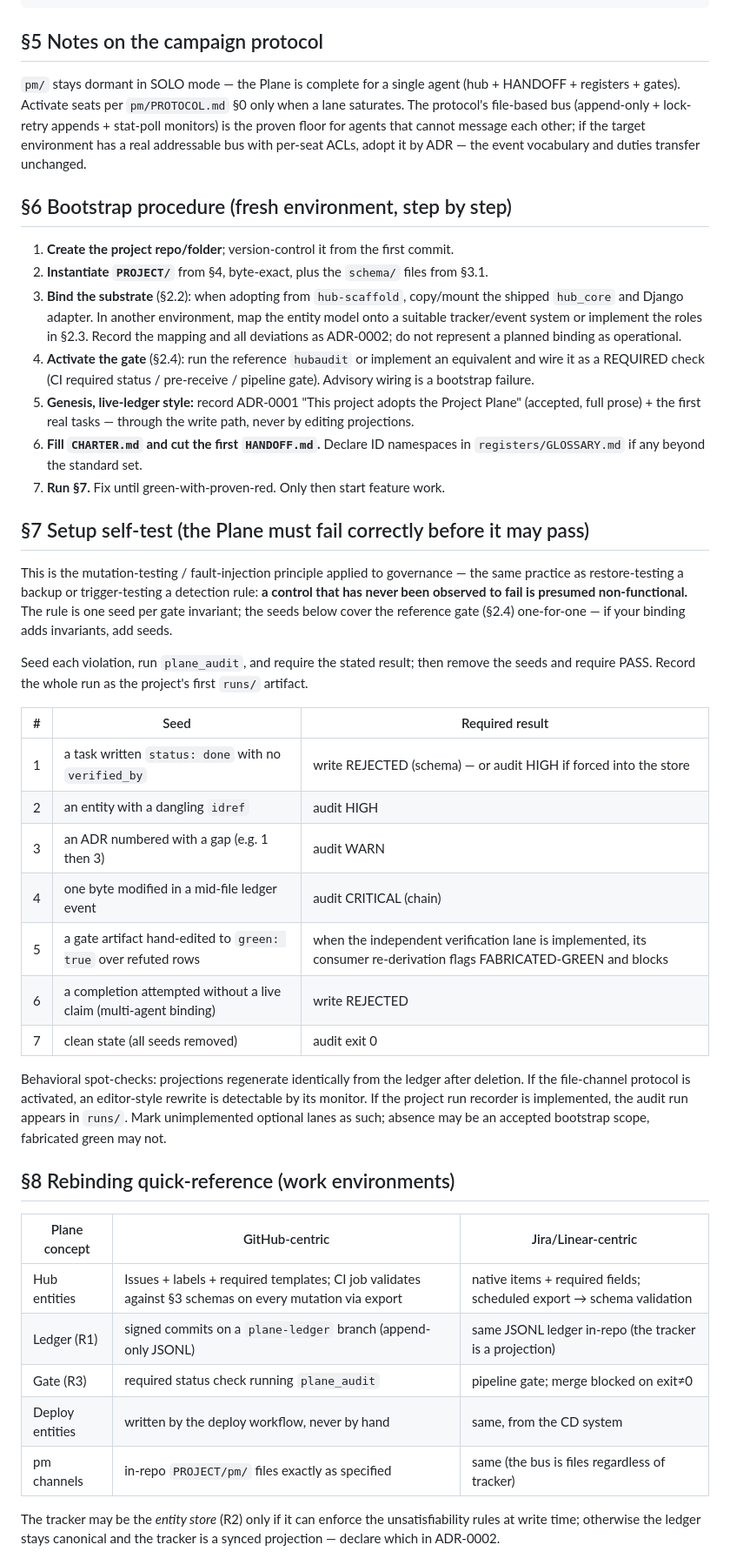
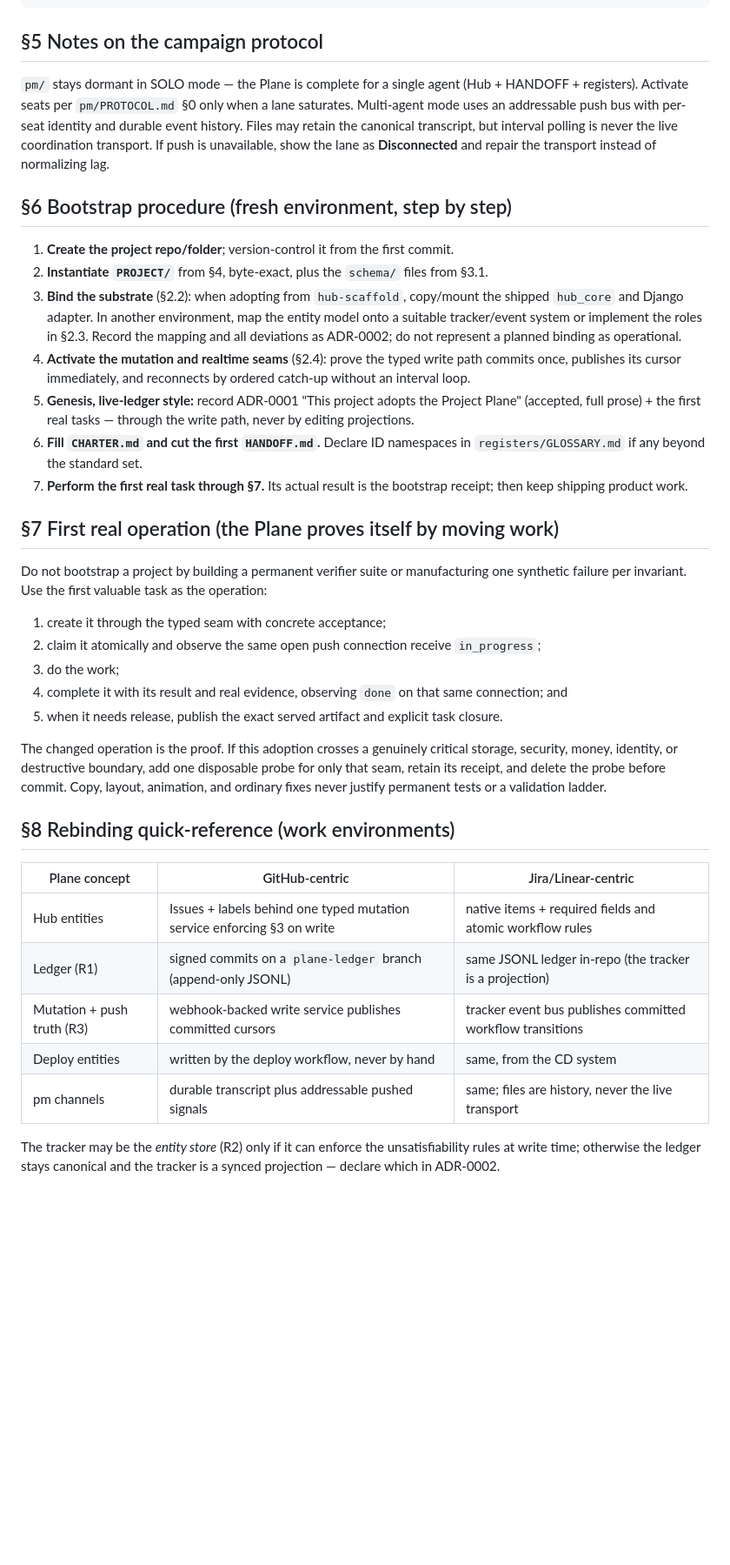
Before and after one commit to ZacTallberg/hub-scaffold, a Markdown page: PROJECT-PLANE-BOOTSTRAP.md, the part around one of its changes. Shown at 87% size. GitHub-like rendering; blank space fills up the shorter version.

Commit message:
Make bootstrap agents push-first and throughput-native

```diff
--- a/PROJECT-PLANE-BOOTSTRAP.md
+++ b/PROJECT-PLANE-BOOTSTRAP.md
@@ -1805,11 +1807,11 @@ seats' files, deploys, ssh. Read the DB only from your own copy under `verify/tm
 
 ## §5 Notes on the campaign protocol
 
-`pm/` stays dormant in SOLO mode — the Plane is complete for a single agent (hub + HANDOFF +
-registers + gates). Activate seats per `pm/PROTOCOL.md` §0 only when a lane saturates. The
-protocol's file-based bus (append-only + lock-retry appends + stat-poll monitors) is the proven
-floor for agents that cannot message each other; if the target environment has a real addressable
-bus with per-seat ACLs, adopt it by ADR — the event vocabulary and duties transfer unchanged.
+`pm/` stays dormant in SOLO mode — the Plane is complete for a single agent (Hub + HANDOFF +
+registers). Activate seats per `pm/PROTOCOL.md` §0 only when a lane saturates. Multi-agent mode uses
+an addressable push bus with per-seat identity and durable event history. Files may retain the
+canonical transcript, but interval polling is never the live coordination transport. If push is
+unavailable, show the lane as **Disconnected** and repair the transport instead of normalizing lag.
 
 ## §6 Bootstrap procedure (fresh environment, step by step)
 
@@ -1819,50 +1821,41 @@ bus with per-seat ACLs, adopt it by ADR — the event vocabulary and duties tran
    `hub_core` and Django adapter. In another environment, map the entity model onto a suitable
    tracker/event system or implement the roles in §2.3. Record the mapping and all deviations as
    ADR-0002; do not represent a planned binding as operational.
-4. **Activate the gate** (§2.4): run the reference `hubaudit` or implement an equivalent and wire it
-   as a REQUIRED check (CI required status / pre-receive / pipeline gate). Advisory wiring is a
-   bootstrap failure.
+4. **Activate the mutation and realtime seams** (§2.4): prove the typed write path commits once,
+   publishes its cursor immediately, and reconnects by ordered catch-up without an interval loop.
 5. **Genesis, live-ledger style:** record ADR-0001 "This project adopts the Project Plane"
    (accepted, full prose) + the first real tasks — through the write path, never by editing
    projections.
 6. **Fill `CHARTER.md` and cut the first `HANDOFF.md`.** Declare ID namespaces in
    `registers/GLOSSARY.md` if any beyond the standard set.
-7. **Run §7.** Fix until green-with-proven-red. Only then start feature work.
-
-## §7 Setup self-test (the Plane must fail correctly before it may pass)
-
-This is the mutation-testing / fault-injection principle applied to governance — the same practice
-as restore-testing a backup or trigger-testing a detection rule: **a control that has never been
-observed to fail is presumed non-functional.** The rule is one seed per gate invariant; the seeds
-below cover the reference gate (§2.4) one-for-one — if your binding adds invariants, add seeds.
-
-Seed each violation, run `plane_audit`, and require the stated result; then remove the seeds and
-require PASS. Record the whole run as the project's first `runs/` artifact.
-
-| # | Seed | Required result |
-|---|---|---|
-| 1 | a task written `status: done` with no `verified_by` | write REJECTED (schema) — or audit HIGH if forced into the store |
-| 2 | an entity with a dangling `idref` | audit HIGH |
-| 3 | an ADR numbered with a gap (e.g. 1 then 3) | audit WARN |
-| 4 | one byte modified in a mid-file ledger event | audit CRITICAL (chain) |
-| 5 | a gate artifact hand-edited to `green: true` over refuted rows | when the independent verification lane is implemented, its consumer re-derivation flags FABRICATED-GREEN and blocks |
-| 6 | a completion attempted without a live claim (multi-agent binding) | write REJECTED |
-| 7 | clean state (all seeds removed) | audit exit 0 |
-
-Behavioral spot-checks: projections regenerate identically from the ledger after deletion. If the
-file-channel protocol is activated, an editor-style rewrite is detectable by its monitor. If the
-project run recorder is implemented, the audit run appears in `runs/`. Mark unimplemented optional
-lanes as such; absence may be an accepted bootstrap scope, fabricated green may not.
+7. **Perform the first real task through §7.** Its actual result is the bootstrap receipt; then keep
+   shipping product work.
+
+## §7 First real operation (the Plane proves itself by moving work)
+
+Do not bootstrap a project by building a permanent verifier suite or manufacturing one synthetic
+failure per invariant. Use the first valuable task as the operation:
+
+1. create it through the typed seam with concrete acceptance;
+2. claim it atomically and observe the same open push connection receive `in_progress`;
+3. do the work;
+4. complete it with its result and real evidence, observing `done` on that same connection; and
+5. when it needs release, publish the exact served artifact and explicit task closure.
+
+The changed operation is the proof. If this adoption crosses a genuinely critical storage,
+security, money, identity, or destructive boundary, add one disposable probe for only that seam,
+retain its receipt, and delete the probe before commit. Copy, layout, animation, and ordinary fixes
+never justify permanent tests or a validation ladder.
 
 ## §8 Rebinding quick-reference (work environments)
 
 | Plane concept | GitHub-centric | Jira/Linear-centric |
 |---|---|---|
-| Hub entities | Issues + labels + required templates; CI job validates against §3 schemas on every mutation via export | native items + required fields; scheduled export → schema validation |
+| Hub entities | Issues + labels behind one typed mutation service enforcing §3 on write | native items + required fields and atomic workflow rules |
 | Ledger (R1) | signed commits on a `plane-ledger` branch (append-only JSONL) | same JSONL ledger in-repo (the tracker is a projection) |
-| Gate (R3) | required status check running `plane_audit` | pipeline gate; merge blocked on exit≠0 |
+| Mutation + push truth (R3) | webhook-backed write service publishes committed cursors | tracker event bus publishes committed workflow transitions |
 | Deploy entities | written by the deploy workflow, never by hand | same, from the CD system |
-| pm channels | in-repo `PROJECT/pm/` files exactly as specified | same (the bus is files regardless of tracker) |
+| pm channels | durable transcript plus addressable pushed signals | same; files are history, never the live transport |
 
 The tracker may be the *entity store* (R2) only if it can enforce the unsatisfiability rules at
 write time; otherwise the ledger stays canonical and the tracker is a synced projection — declare
```
Also changed, not shown: other parts of PROJECT-PLANE-BOOTSTRAP.md (+50 -48 lines), PROJECT/pm/PROTOCOL.md (+18 -23 lines), 1 other file.
